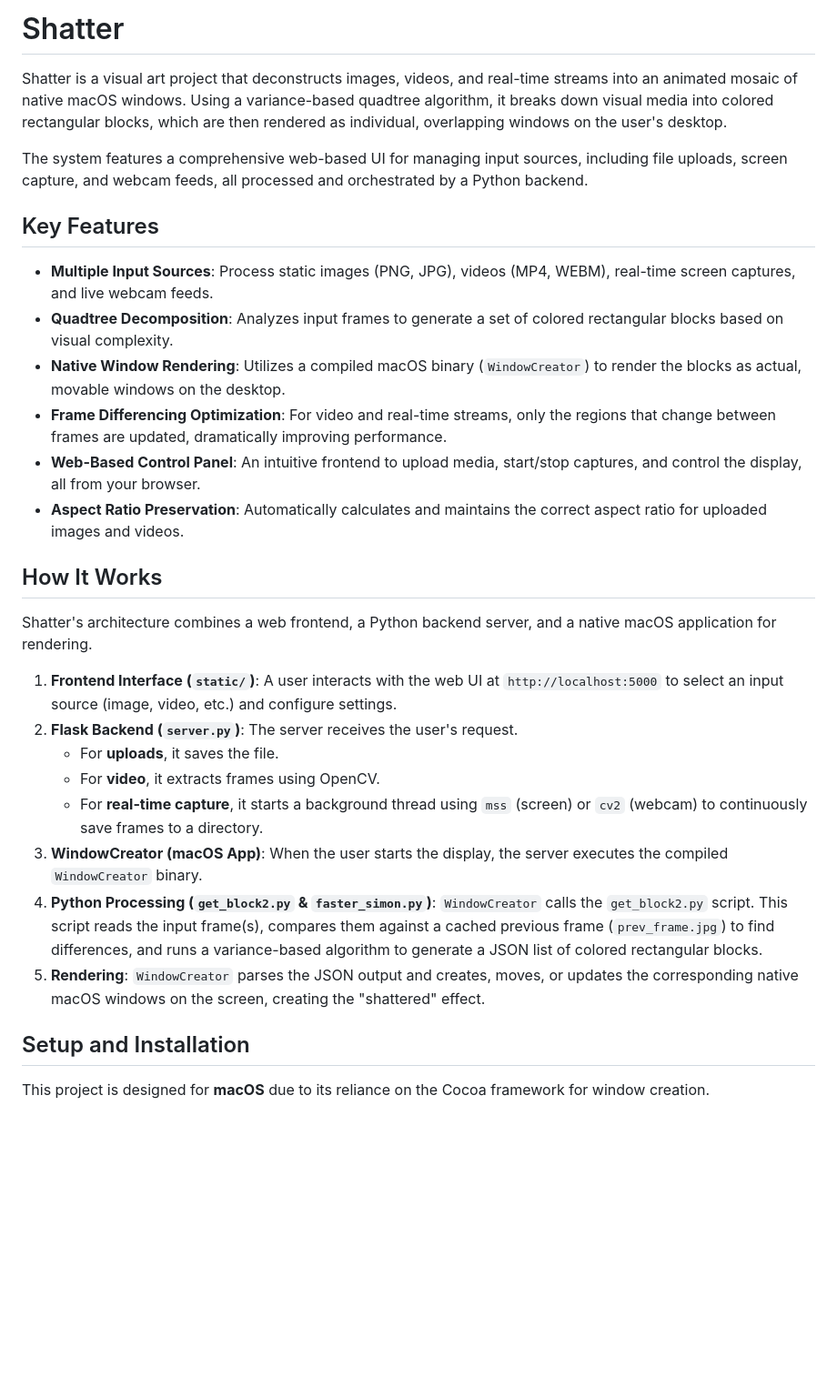
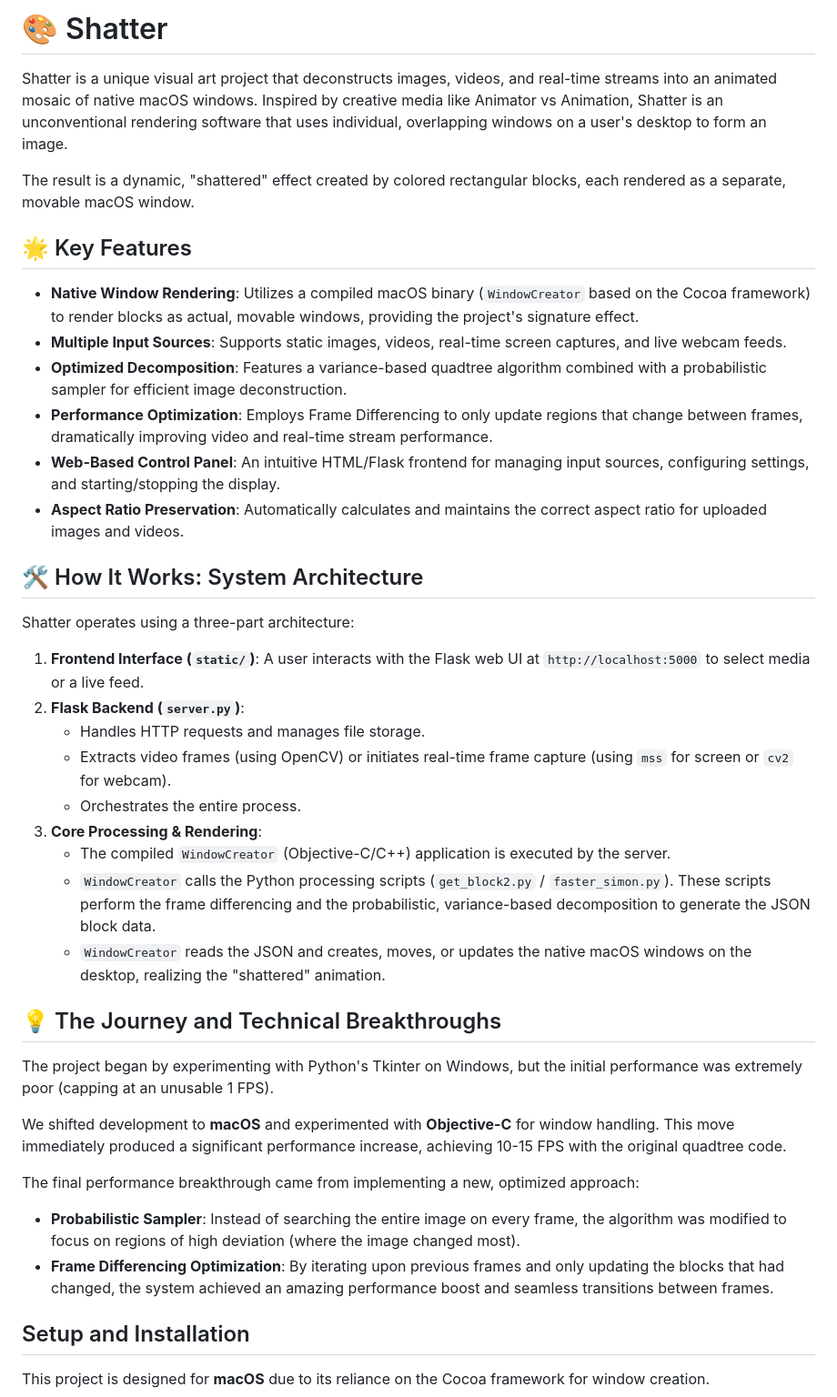
Before and after one commit to ao561/camhack2025, a Markdown page: README.md, the part around the change printed below. Shown: that part at 91% size. GitHub-like rendering; blank space fills up the shorter version.

Commit message:
Revised readme
Updated README to enhance project description, features, and usage instructions.

```diff
--- a/README.md
+++ b/README.md
@@ -1,30 +1,44 @@
-# Shatter
+# 🎨 Shatter
 
-Shatter is a visual art project that deconstructs images, videos, and real-time streams into an animated mosaic of native macOS windows. Using a variance-based quadtree algorithm, it breaks down visual media into colored rectangular blocks, which are then rendered as individual, overlapping windows on the user's desktop.
+Shatter is a unique visual art project that deconstructs images, videos, and real-time streams into an animated mosaic of native macOS windows. Inspired by creative media like Animator vs Animation, Shatter is an unconventional rendering software that uses individual, overlapping windows on a user's desktop to form an image.
 
-The system features a comprehensive web-based UI for managing input sources, including file uploads, screen capture, and webcam feeds, all processed and orchestrated by a Python backend.
+The result is a dynamic, "shattered" effect created by colored rectangular blocks, each rendered as a separate, movable macOS window.
 
-## Key Features
+## 🌟 Key Features
 
--   **Multiple Input Sources**: Process static images (PNG, JPG), videos (MP4, WEBM), real-time screen captures, and live webcam feeds.
--   **Quadtree Decomposition**: Analyzes input frames to generate a set of colored rectangular blocks based on visual complexity.
--   **Native Window Rendering**: Utilizes a compiled macOS binary (`WindowCreator`) to render the blocks as actual, movable windows on the desktop.
--   **Frame Differencing Optimization**: For video and real-time streams, only the regions that change between frames are updated, dramatically improving performance.
--   **Web-Based Control Panel**: An intuitive frontend to upload media, start/stop captures, and control the display, all from your browser.
+-   **Native Window Rendering**: Utilizes a compiled macOS binary (`WindowCreator` based on the Cocoa framework) to render blocks as actual, movable windows, providing the project's signature effect.
+-   **Multiple Input Sources**: Supports static images, videos, real-time screen captures, and live webcam feeds.
+-   **Optimized Decomposition**: Features a variance-based quadtree algorithm combined with a probabilistic sampler for efficient image deconstruction.
+-   **Performance Optimization**: Employs Frame Differencing to only update regions that change between frames, dramatically improving video and real-time stream performance.
+-   **Web-Based Control Panel**: An intuitive HTML/Flask frontend for managing input sources, configuring settings, and starting/stopping the display.
 -   **Aspect Ratio Preservation**: Automatically calculates and maintains the correct aspect ratio for uploaded images and videos.
 
-## How It Works
+## 🛠️ How It Works: System Architecture
 
-Shatter's architecture combines a web frontend, a Python backend server, and a native macOS application for rendering.
 
-1.  **Frontend Interface (`static/`)**: A user interacts with the web UI at `http://localhost:5000` to select an input source (image, video, etc.) and configure settings.
-2.  **Flask Backend (`server.py`)**: The server receives the user's request.
-    -   For **uploads**, it saves the file.
-    -   For **video**, it extracts frames using OpenCV.
-    -   For **real-time capture**, it starts a background thread using `mss` (screen) or `cv2` (webcam) to continuously save frames to a directory.
-3.  **WindowCreator (macOS App)**: When the user starts the display, the server executes the compiled `WindowCreator` binary.
-4.  **Python Processing (`get_block2.py` & `faster_simon.py`)**: `WindowCreator` calls the `get_block2.py` script. This script reads the input frame(s), compares them against a cached previous frame (`prev_frame.jpg`) to find differences, and runs a variance-based algorithm to generate a JSON list of colored rectangular blocks.
-5.  **Rendering**: `WindowCreator` parses the JSON output and creates, moves, or updates the corresponding native macOS windows on the screen, creating the "shattered" effect.
+
+Shatter operates using a three-part architecture:
+
+1.  **Frontend Interface (`static/`)**: A user interacts with the Flask web UI at `http://localhost:5000` to select media or a live feed.
+2.  **Flask Backend (`server.py`)**:
+    * Handles HTTP requests and manages file storage.
+    * Extracts video frames (using OpenCV) or initiates real-time frame capture (using `mss` for screen or `cv2` for webcam).
+    * Orchestrates the entire process.
+3.  **Core Processing & Rendering**:
+    * The compiled `WindowCreator` (Objective-C/C++) application is executed by the server.
+    * `WindowCreator` calls the Python processing scripts (`get_block2.py` / `faster_simon.py`). These scripts perform the frame differencing and the probabilistic, variance-based decomposition to generate the JSON block data.
+    * `WindowCreator` reads the JSON and creates, moves, or updates the native macOS windows on the desktop, realizing the "shattered" animation.
+
+## 💡 The Journey and Technical Breakthroughs
+
+The project began by experimenting with Python's Tkinter on Windows, but the initial performance was extremely poor (capping at an unusable 1 FPS).
+
+We shifted development to **macOS** and experimented with **Objective-C** for window handling. This move immediately produced a significant performance increase, achieving 10-15 FPS with the original quadtree code.
+
+The final performance breakthrough came from implementing a new, optimized approach:
+
+-   **Probabilistic Sampler**: Instead of searching the entire image on every frame, the algorithm was modified to focus on regions of high deviation (where the image changed most).
+-   **Frame Differencing Optimization**: By iterating upon previous frames and only updating the blocks that had changed, the system achieved an amazing performance boost and seamless transitions between frames.
 
 ## Setup and Installation
 
```
Also changed, not shown: other parts of README.md (+17 -25 lines).
